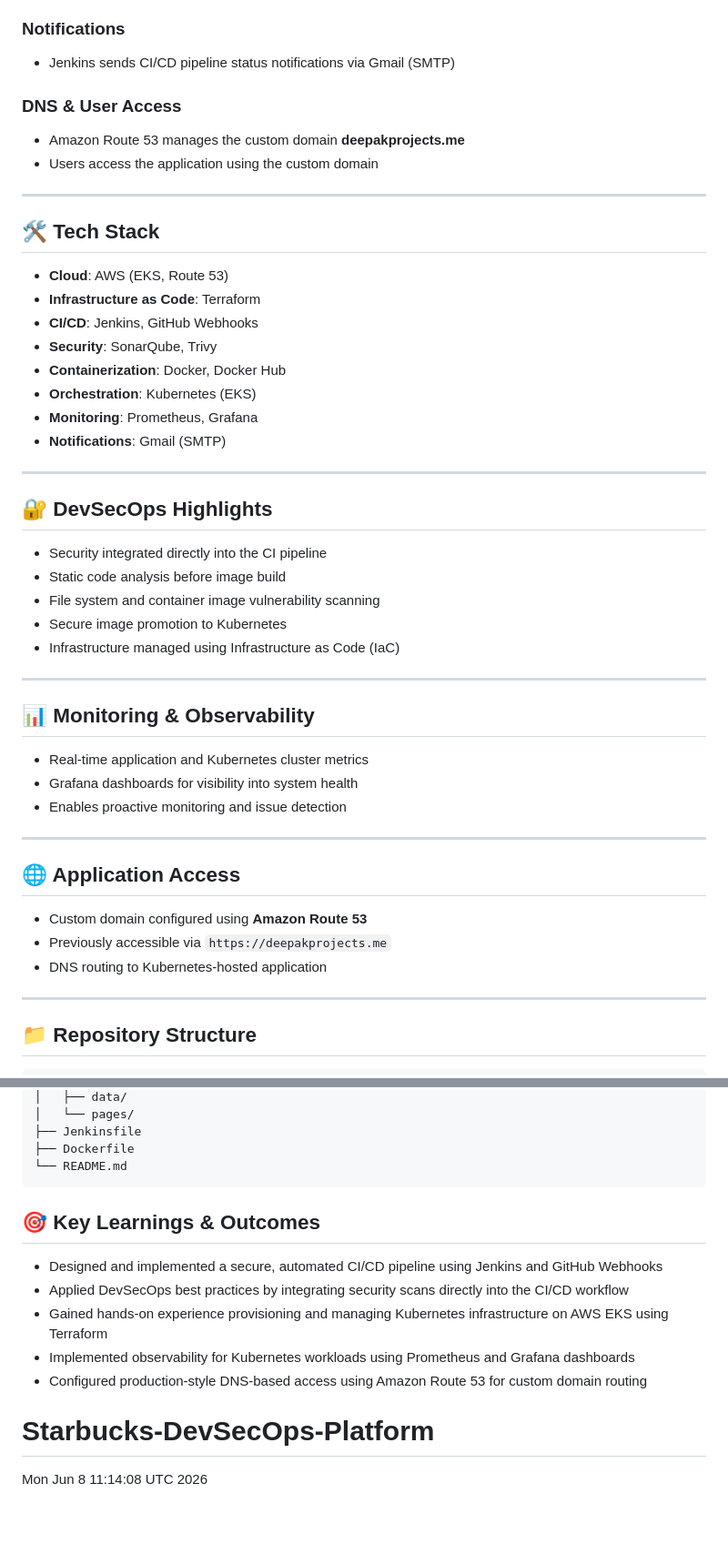
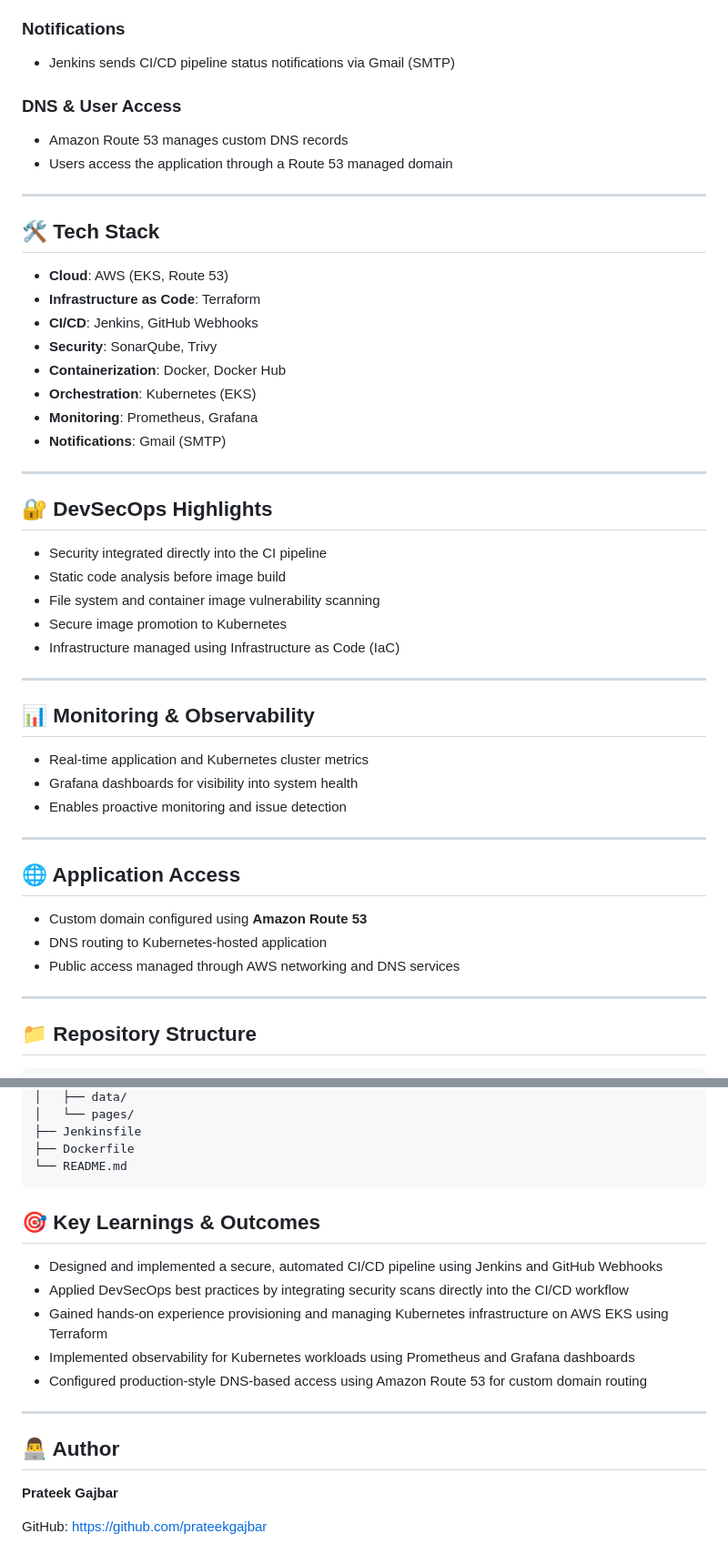
Before and after one commit to prateekgajbar/Starbucks-DevSecOps-Platform, a Markdown page: README.md, 2 parts joined by grey strips. Shown at 91% size. Rendered like a GitHub page; blank space fills up the shorter version.

````diff
--- a/README.md
+++ b/README.md
@@ -77,49 +82,51 @@ The platform follows a secure, automated, and scalable architecture aligned with
 
 ### Notifications
-- Jenkins sends CI/CD pipeline status notifications via Gmail (SMTP)
+
+* Jenkins sends CI/CD pipeline status notifications via Gmail (SMTP)
 
 ### DNS & User Access
-- Amazon Route 53 manages the custom domain **deepakprojects.me**
-- Users access the application using the custom domain
+
+* Amazon Route 53 manages custom DNS records
+* Users access the application through a Route 53 managed domain
 
 ---
 
 ## 🛠 Tech Stack
 
-- **Cloud**: AWS (EKS, Route 53)
-- **Infrastructure as Code**: Terraform
-- **CI/CD**: Jenkins, GitHub Webhooks
-- **Security**: SonarQube, Trivy
-- **Containerization**: Docker, Docker Hub
-- **Orchestration**: Kubernetes (EKS)
-- **Monitoring**: Prometheus, Grafana
-- **Notifications**: Gmail (SMTP)
+* **Cloud**: AWS (EKS, Route 53)
+* **Infrastructure as Code**: Terraform
+* **CI/CD**: Jenkins, GitHub Webhooks
+* **Security**: SonarQube, Trivy
+* **Containerization**: Docker, Docker Hub
+* **Orchestration**: Kubernetes (EKS)
+* **Monitoring**: Prometheus, Grafana
+* **Notifications**: Gmail (SMTP)
 
 ---
 
 ## 🔐 DevSecOps Highlights
 
-- Security integrated directly into the CI pipeline
-- Static code analysis before image build
-- File system and container image vulnerability scanning
-- Secure image promotion to Kubernetes
-- Infrastructure managed using Infrastructure as Code (IaC)
+* Security integrated directly into the CI pipeline
+* Static code analysis before image build
+* File system and container image vulnerability scanning
+* Secure image promotion to Kubernetes
+* Infrastructure managed using Infrastructure as Code (IaC)
 
 ---
 
 ## 📊 Monitoring & Observability
 
-- Real-time application and Kubernetes cluster metrics
-- Grafana dashboards for visibility into system health
-- Enables proactive monitoring and issue detection
+* Real-time application and Kubernetes cluster metrics
+* Grafana dashboards for visibility into system health
+* Enables proactive monitoring and issue detection
 
 ---
 
 ## 🌐 Application Access
 
-- Custom domain configured using **Amazon Route 53**
-- Previously accessible via `https://deepakprojects.me`
-- DNS routing to Kubernetes-hosted application
+* Custom domain configured using **Amazon Route 53**
+* DNS routing to Kubernetes-hosted application
+* Public access managed through AWS networking and DNS services
 
 ---
 
@@ -141,13 +148,19 @@ The platform follows a secure, automated, and scalable architecture aligned with
 ├── Dockerfile
 └── README.md
 ```
+
 ## 🎯 Key Learnings & Outcomes
 
-- Designed and implemented a secure, automated CI/CD pipeline using Jenkins and GitHub Webhooks
-- Applied DevSecOps best practices by integrating security scans directly into the CI/CD workflow
-- Gained hands-on experience provisioning and managing Kubernetes infrastructure on AWS EKS using Terraform
-- Implemented observability for Kubernetes workloads using Prometheus and Grafana dashboards
-- Configured production-style DNS-based access using Amazon Route 53 for custom domain routing
+* Designed and implemented a secure, automated CI/CD pipeline using Jenkins and GitHub Webhooks
+* Applied DevSecOps best practices by integrating security scans directly into the CI/CD workflow
+* Gained hands-on experience provisioning and managing Kubernetes infrastructure on AWS EKS using Terraform
+* Implemented observability for Kubernetes workloads using Prometheus and Grafana dashboards
+* Configured production-style DNS-based access using Amazon Route 53 for custom domain routing
 
-# Starbucks-DevSecOps-Platform
-Mon Jun  8 11:14:08 UTC 2026
+---
+
+## 👨‍💻 Author
+
+**Prateek Gajbar**
+
+GitHub: https://github.com/prateekgajbar
````
Also changed, not shown: other parts of README.md (+29 -24 lines).
